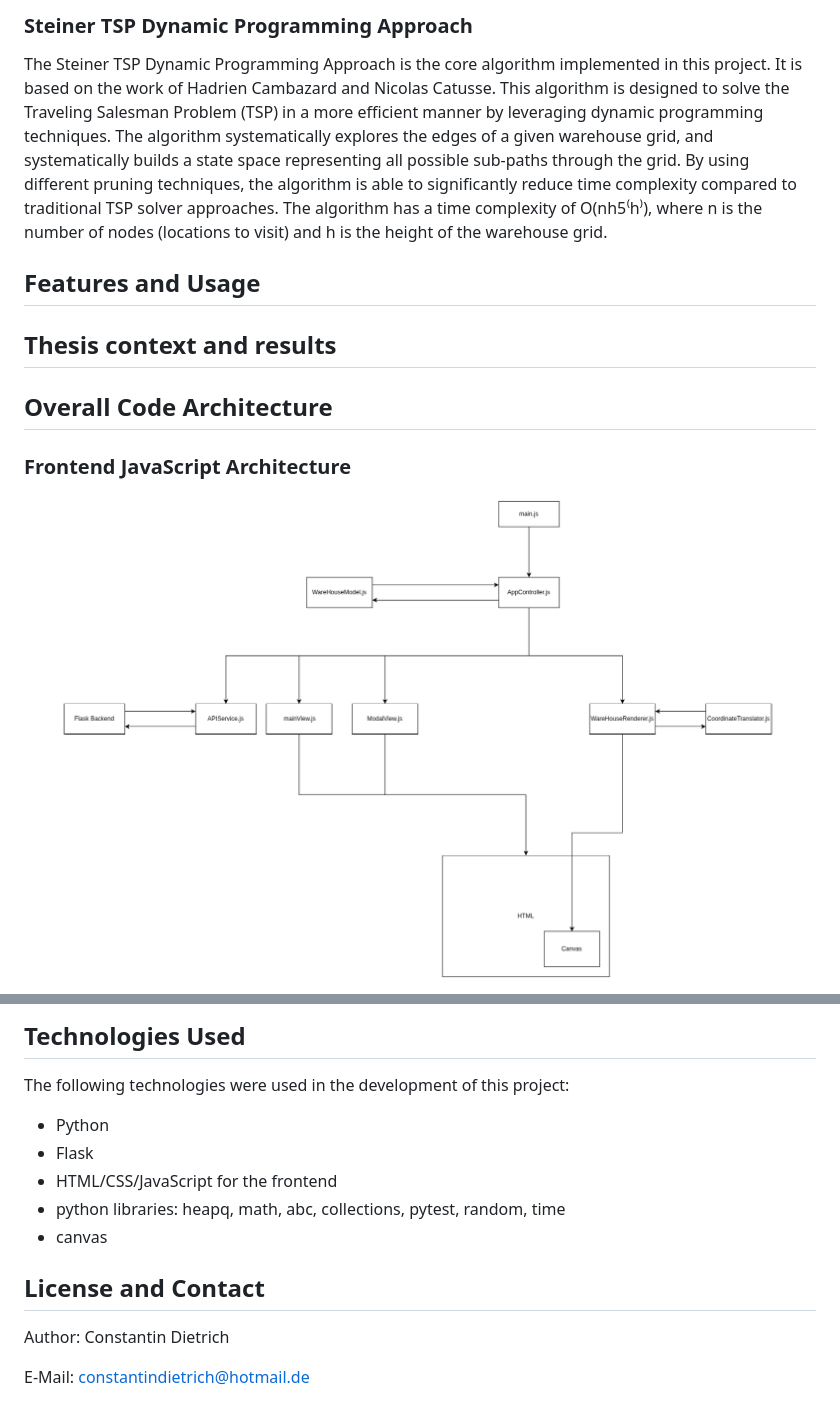
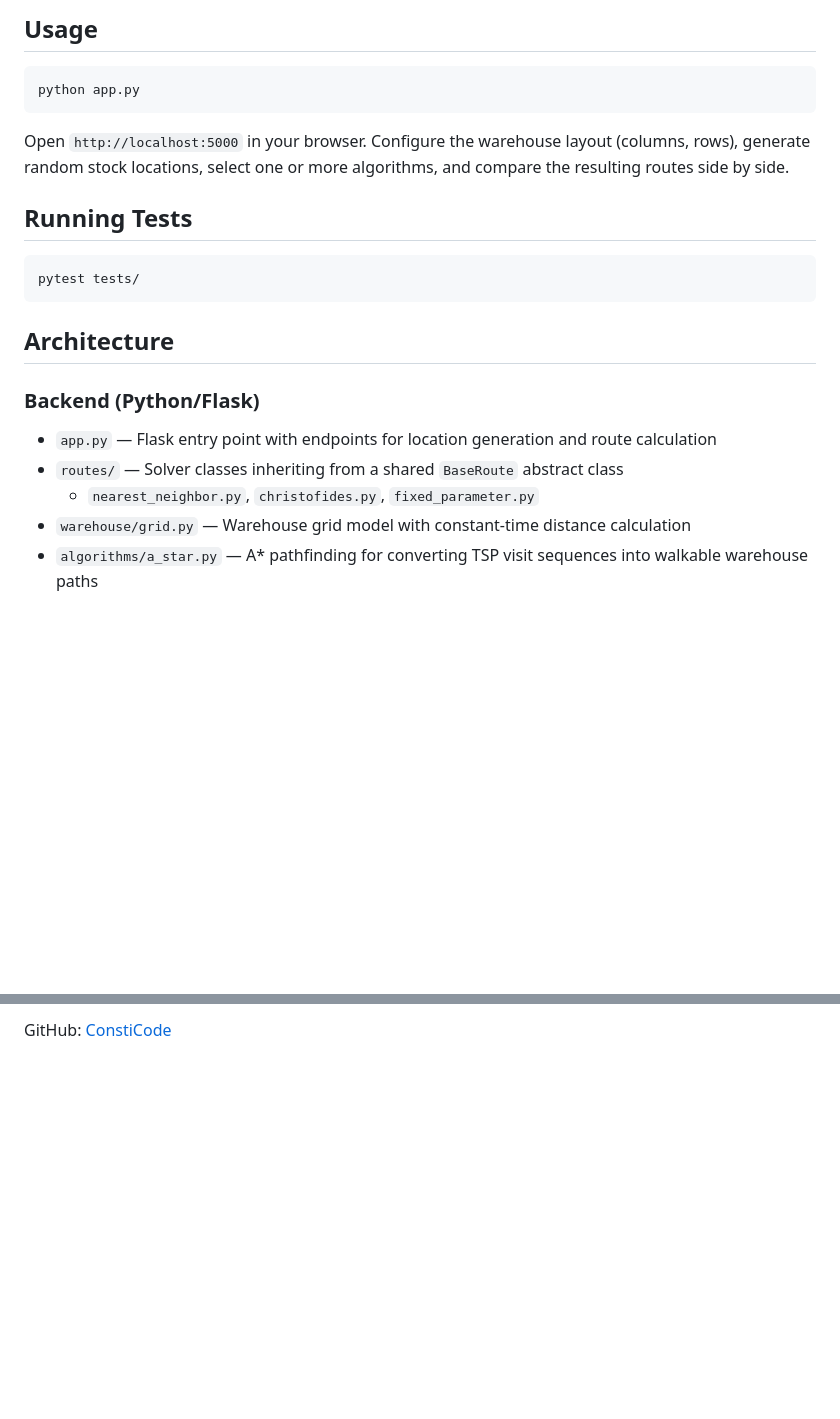
Before and after one commit to ConstiCode/bachelor_thesis, a Markdown page: README.md, 2 parts joined by grey strips. Drawn GitHub-style; blank space fills up the shorter version.

````diff
--- a/README.md
+++ b/README.md
@@ -47,23 +36,25 @@ intensive.
 
-### Steiner TSP Dynamic Programming Approach
-The Steiner TSP Dynamic Programming Approach is the core algorithm implemented in this project. It is based on the work
-of Hadrien Cambazard and Nicolas Catusse. This algorithm is designed to solve the Traveling Salesman Problem (TSP) in a
-more efficient manner by leveraging dynamic programming techniques.
-The algorithm systematically explores the edges of a given warehouse grid, and systematically builds a state space
-representing all possible sub-paths through the grid. By using different pruning techniques, the algorithm is able to
-significantly reduce time complexity compared to traditional TSP solver approaches.
-The algorithm has a time complexity of O(nh5⁽h⁾), where n is the number of nodes (locations to visit) and h is the
-height of the warehouse grid.
+## Usage
 
+```bash
+python app.py
+```
 
+Open `http://localhost:5000` in your browser. Configure the warehouse layout (columns, rows), generate random stock locations, select one or more algorithms, and compare the resulting routes side by side.
 
-## Features and Usage
-## Thesis context and results
+## Running Tests
 
-## Overall Code Architecture
+```bash
+pytest tests/
+```
 
-### Frontend JavaScript Architecture
+## Architecture
 
-![img.png](static/img/frontend_architecture.png)
+### Backend (Python/Flask)
 
+- `app.py` — Flask entry point with endpoints for location generation and route calculation
+- `routes/` — Solver classes inheriting from a shared `BaseRoute` abstract class
+  - `nearest_neighbor.py`, `christofides.py`, `fixed_parameter.py`
+- `warehouse/grid.py` — Warehouse grid model with constant-time distance calculation
+- `algorithms/a_star.py` — A* pathfinding for converting TSP visit sequences into walkable warehouse paths
 
@@ -121,16 +78,2 @@ a route instance for each selected algorithm and returns the results to the fron
 
-## Technologies Used
-
-The following technologies were used in the development of this project:
-- Python
-- Flask
-- HTML/CSS/JavaScript for the frontend
-- python libraries: heapq, math, abc, collections, pytest, random, time
-- canvas
-
-
-
-## License and Contact
-Author: Constantin Dietrich
-
-E-Mail: constantindietrich@hotmail.de
+GitHub: [ConstiCode](https://github.com/ConstiCode)
````
Also changed, not shown: other parts of README.md (+34 -79 lines), static/img/screenshot_comparison.png (added), static/img/screenshot_main.png (added), 1 other file.
